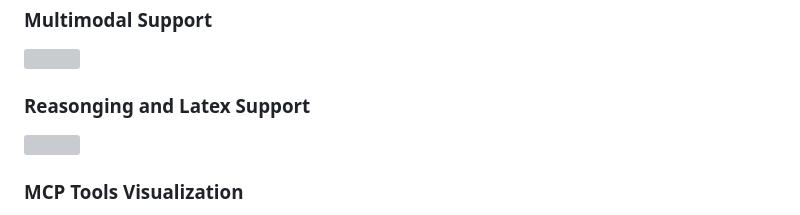
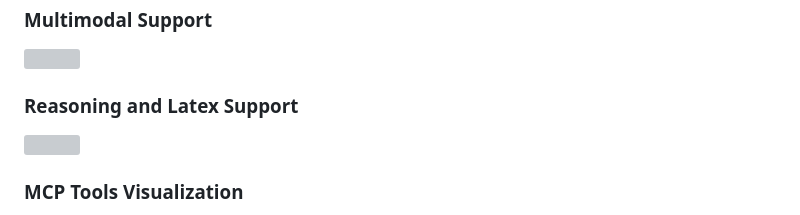
Before and after one commit to manjunathshiva/chat-mcp, a Markdown page: README.md, the part around the change. Rendered like a GitHub page; grey boxes are pictures that could not be loaded.

Commit message:
Fix typos

```diff
--- a/README.md
+++ b/README.md
@@ -177,7 +177,7 @@ This issue often arises because the download speed from Electron's default serve
 ### Multimodal Support
 ![](https://gcore.jsdelivr.net/gh/AI-QL/.github/public/chat-mcp/demo-multimodal.png)
 
-### Reasonging and Latex Support
+### Reasoning and Latex Support
 ![](https://gcore.jsdelivr.net/gh/AI-QL/.github/public/chat-mcp/demo-latex.png)
 
 ### MCP Tools Visualization
```
